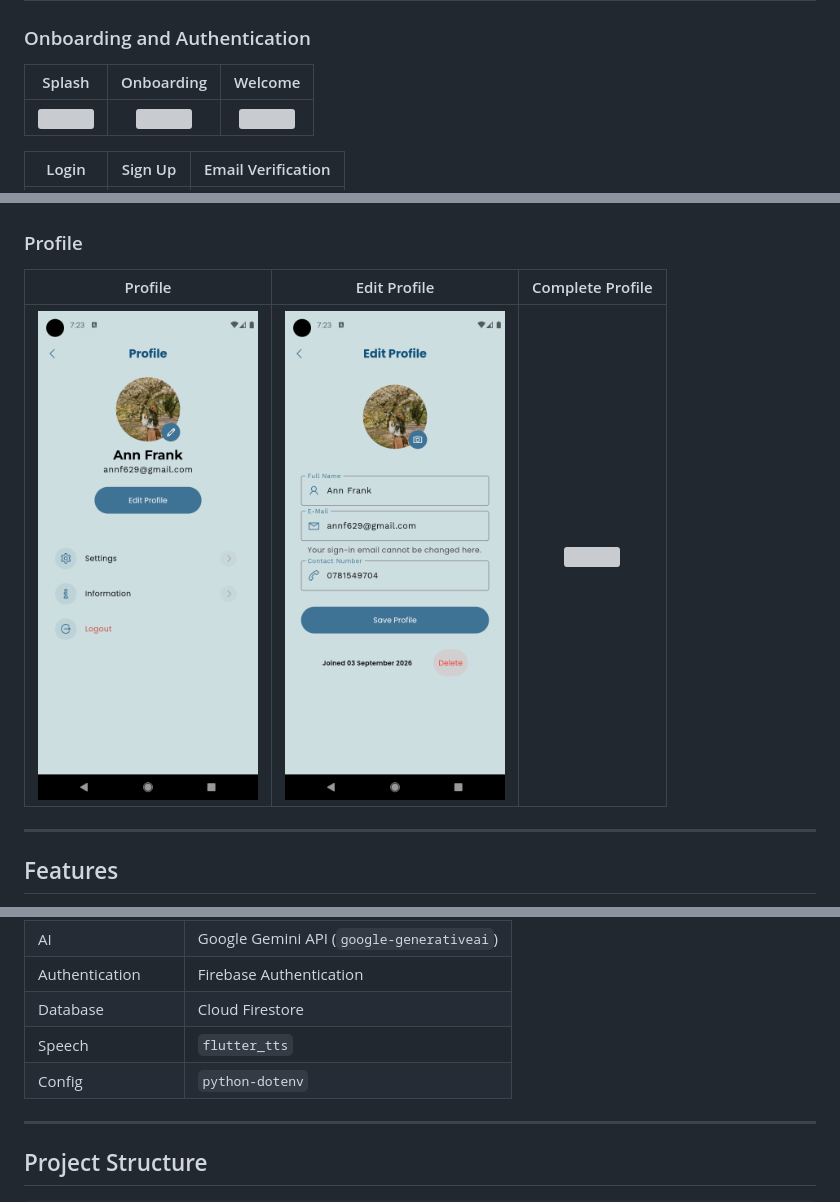
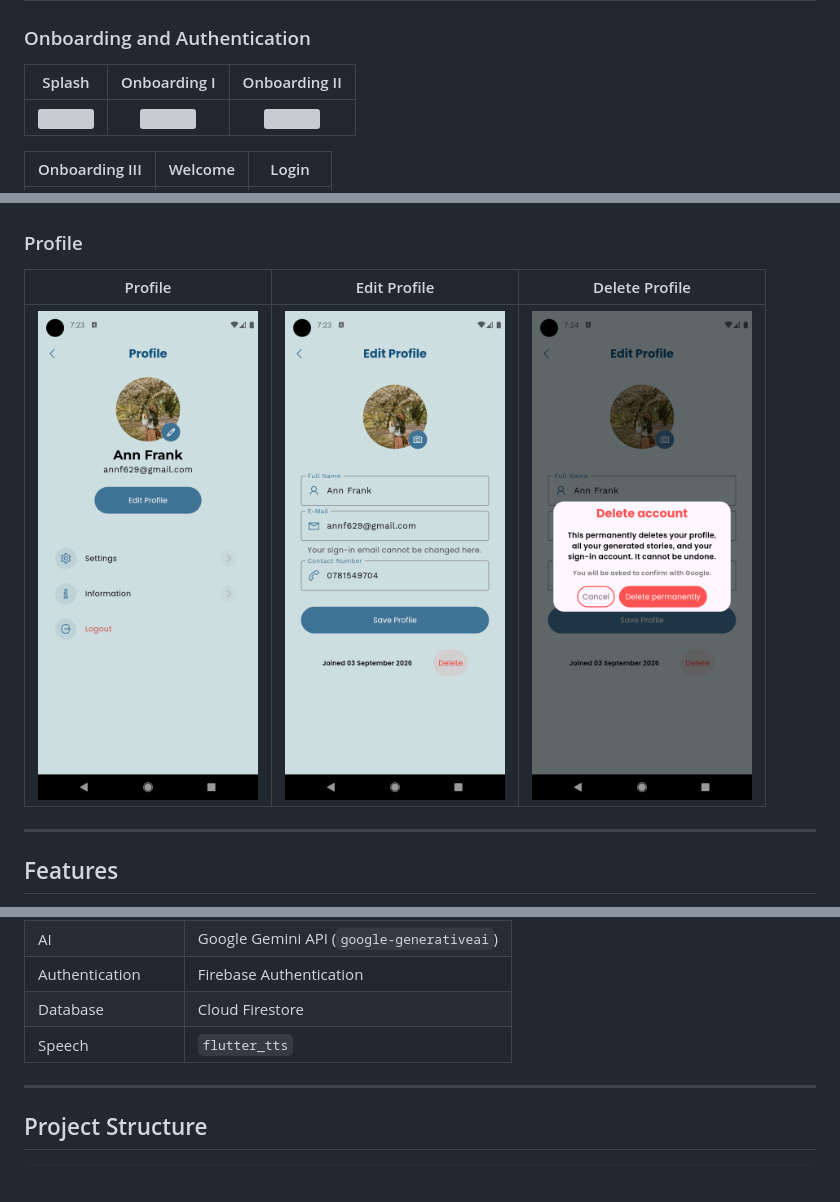
Before and after one commit to jenshikaj/CodeVerse-story-based-programming-app-for-kids, a Markdown page: README.md, 3 parts joined by grey strips. Drawn GitHub-style; grey boxes are pictures that could not be loaded.

```diff
--- a/README.md
+++ b/README.md
@@ -73,5 +66,5 @@ and four narrative genres: **Adventure**, **Fantasy**, **Fairy Tales** and
 
 ### Onboarding and Authentication
 
-| Splash | Onboarding | Welcome |
+| Splash | Onboarding I | Onboarding II |
 |:---:|:---:|:---:|
@@ -79,3 +72,3 @@ and four narrative genres: **Adventure**, **Fantasy**, **Fairy Tales** and
 
-| Login | Sign Up | Email Verification |
+| Onboarding III | Welcome | Login |
 |:---:|:---:|:---:|
@@ -97,5 +106,5 @@ and four narrative genres: **Adventure**, **Fantasy**, **Fairy Tales** and
 
 ### Profile
 
-| Profile | Edit Profile | Complete Profile |
+| Profile | Edit Profile | Delete Profile |
 |:---:|:---:|:---:|
@@ -183,7 +191,6 @@ and four narrative genres: **Adventure**, **Fantasy**, **Fairy Tales** and
 | Authentication | Firebase Authentication |
 | Database | Cloud Firestore |
 | Speech | `flutter_tts` |
-| Config | `python-dotenv` |
 
 ---
 
```
Also changed, not shown: other parts of README.md (+40 -36 lines).
